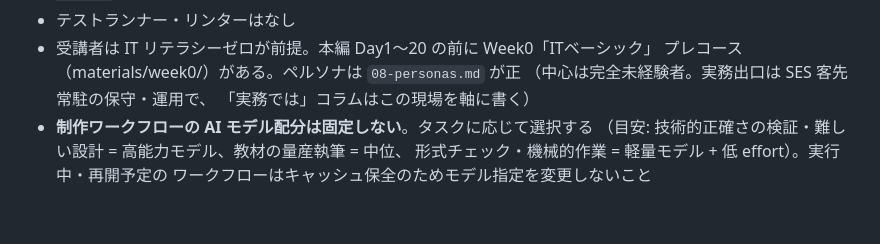
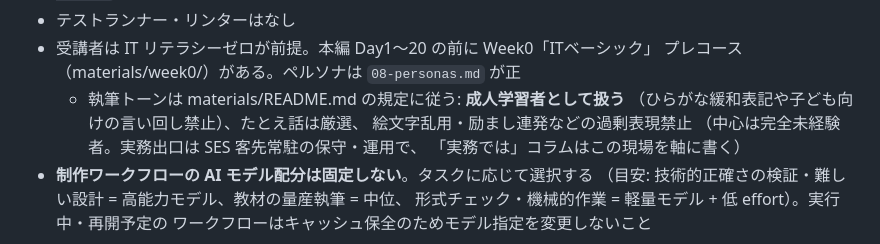
Before and after one commit to oshiyamad-blip/ccna-training, a Markdown page: CLAUDE.md, the part around the change. GitHub-like rendering; blank space fills up the shorter version.

Commit message:
CLAUDE.md に執筆トーン規定への参照を追記
Co-Authored-By: Claude Fable 5 <noreply@anthropic.com>
Claude-Session: https://claude.ai/code/session_01RwRN3JqHnao5hWNvNQyEjz

```diff
--- a/CLAUDE.md
+++ b/CLAUDE.md
@@ -36,6 +36,9 @@ mood-cinema の `claude/ccna-training-feasibility-hsopen` ブランチにあり
 - テストランナー・リンターはなし
 - 受講者は IT リテラシーゼロが前提。本編 Day1〜20 の前に Week0「ITベーシック」
   プレコース（materials/week0/）がある。ペルソナは `08-personas.md` が正
+  - 執筆トーンは materials/README.md の規定に従う: **成人学習者として扱う**
+    （ひらがな緩和表記や子ども向けの言い回し禁止）、たとえ話は厳選、
+    絵文字乱用・励まし連発などの過剰表現禁止
   （中心は完全未経験者。実務出口は SES 客先常駐の保守・運用で、
   「実務では」コラムはこの現場を軸に書く）
 - **制作ワークフローの AI モデル配分は固定しない**。タスクに応じて選択する
```
